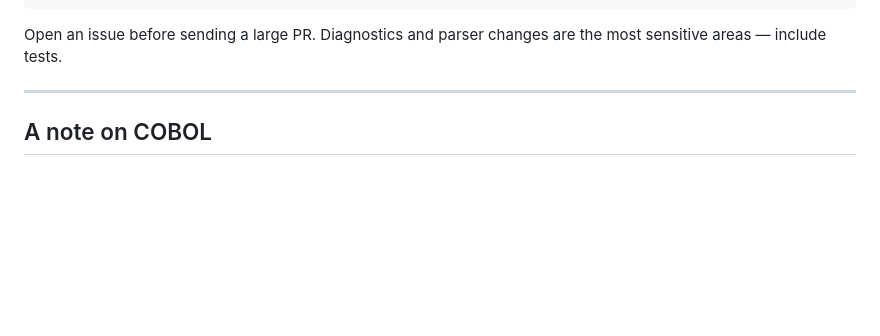
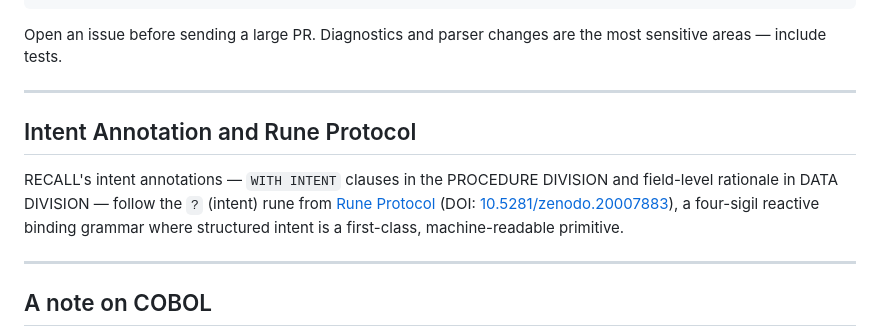
Before and after one commit to semanticintent/recall, a Markdown page: README.md, the part around the change. Rendered like a GitHub page; blank space fills up the shorter version.

Commit message:
docs: add Rune Protocol cross-reference for intent annotations
WITH INTENT clauses and field-level intent annotations follow the ? rune
from Rune Protocol (DOI: 10.5281/zenodo.20007883). One-paragraph section
before the COBOL note with link and DOI.

Co-Authored-By: Claude Sonnet 4.6 <noreply@anthropic.com>

```diff
--- a/README.md
+++ b/README.md
@@ -457,6 +457,12 @@ Open an issue before sending a large PR. Diagnostics and parser changes are the
 
 ---
 
+## Intent Annotation and Rune Protocol
+
+RECALL's intent annotations — `WITH INTENT` clauses in the PROCEDURE DIVISION and field-level rationale in DATA DIVISION — follow the `?` (intent) rune from [Rune Protocol](https://rune.semanticintent.dev) (DOI: [10.5281/zenodo.20007883](https://doi.org/10.5281/zenodo.20007883)), a four-sigil reactive binding grammar where structured intent is a first-class, machine-readable primitive.
+
+---
+
 ## A note on COBOL
 
 RECALL is an independent language inspired by COBOL's syntax and design philosophy. It shares no code with any COBOL implementation. The COBOL vocabulary — divisions, sections, `DISPLAY`, `WORKING-STORAGE` — is borrowed because it encodes business intent at the language level in a way that no modern web syntax does. That position, not nostalgia, is what RECALL inherits.
```
